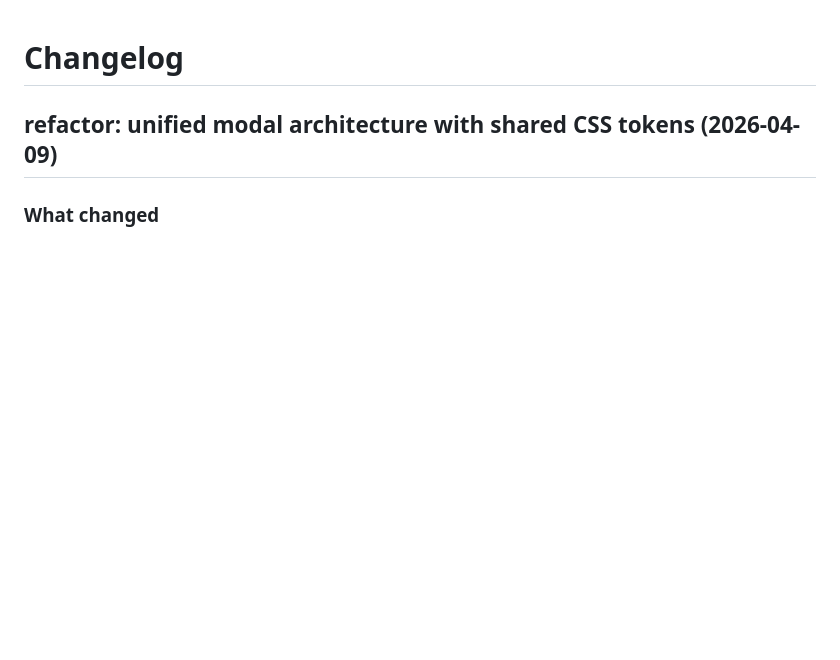
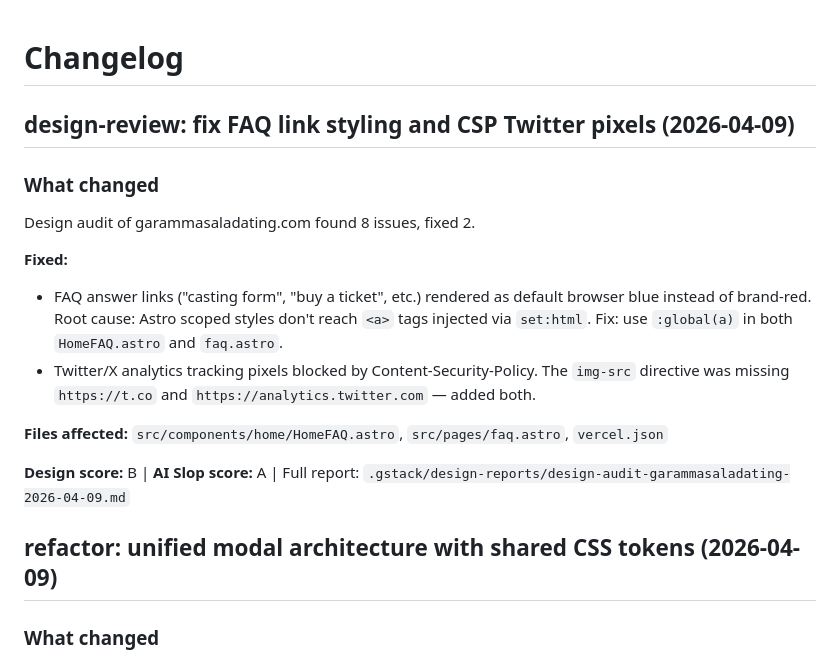
Before and after one commit to hellosurbhi/garam-website, a Markdown page: CHANGELOG.md, the part around the change. GitHub-like rendering; blank space fills up the shorter version.

Commit message:
docs: add design review changelog entry
Design audit baseline: B design score, A AI slop score.
Fixed FAQ link styling and CSP Twitter pixels.

Co-Authored-By: Claude Opus 4.6 (1M context) <noreply@anthropic.com>

```diff
--- a/CHANGELOG.md
+++ b/CHANGELOG.md
@@ -1,4 +1,19 @@
 # Changelog
+
+## design-review: fix FAQ link styling and CSP Twitter pixels (2026-04-09)
+
+### What changed
+
+Design audit of garammasaladating.com found 8 issues, fixed 2.
+
+**Fixed:**
+
+- FAQ answer links ("casting form", "buy a ticket", etc.) rendered as default browser blue instead of brand-red. Root cause: Astro scoped styles don't reach `<a>` tags injected via `set:html`. Fix: use `:global(a)` in both `HomeFAQ.astro` and `faq.astro`.
+- Twitter/X analytics tracking pixels blocked by Content-Security-Policy. The `img-src` directive was missing `https://t.co` and `https://analytics.twitter.com` — added both.
+
+**Files affected:** `src/components/home/HomeFAQ.astro`, `src/pages/faq.astro`, `vercel.json`
+
+**Design score:** B | **AI Slop score:** A | Full report: `.gstack/design-reports/design-audit-garammasaladating-2026-04-09.md`
 
 ## refactor: unified modal architecture with shared CSS tokens (2026-04-09)
 
```
